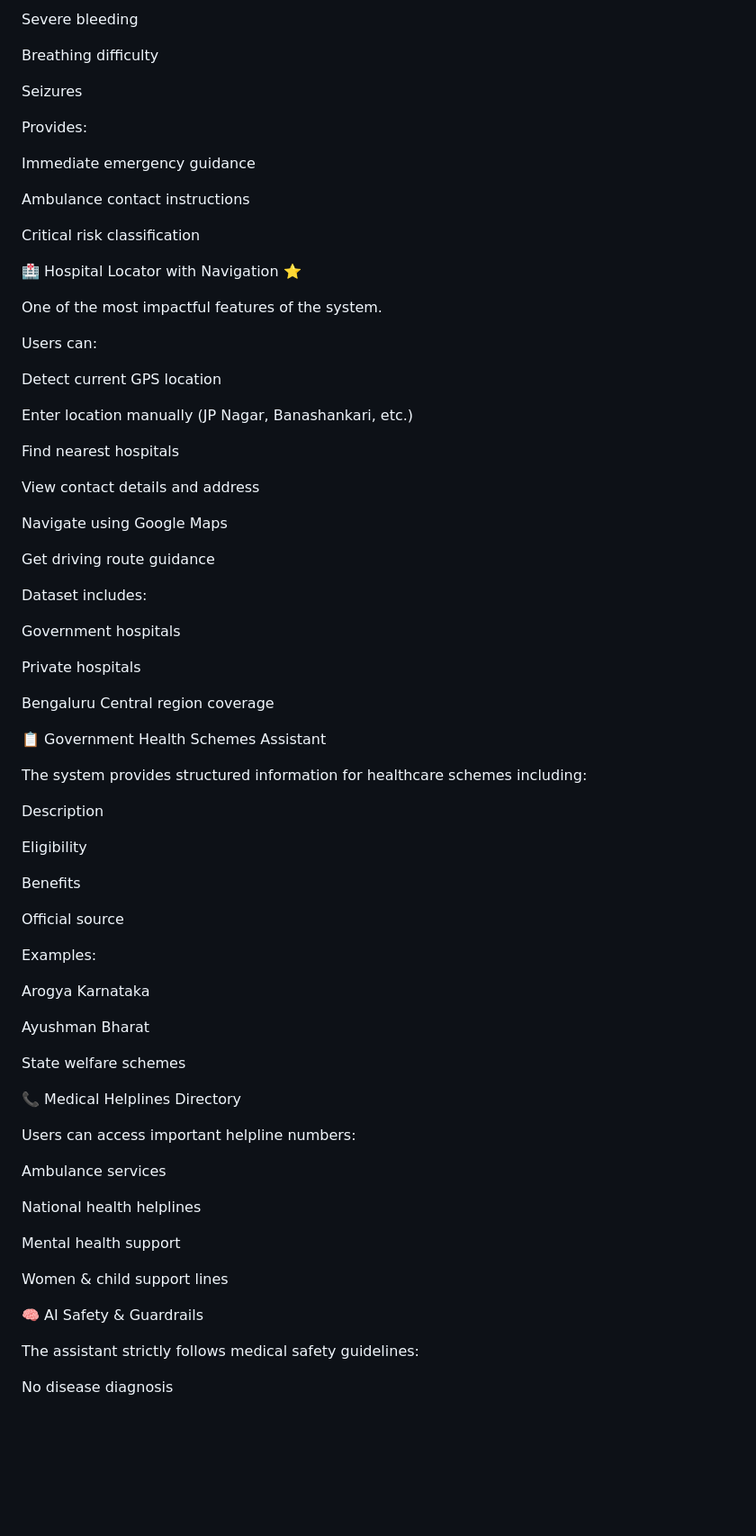
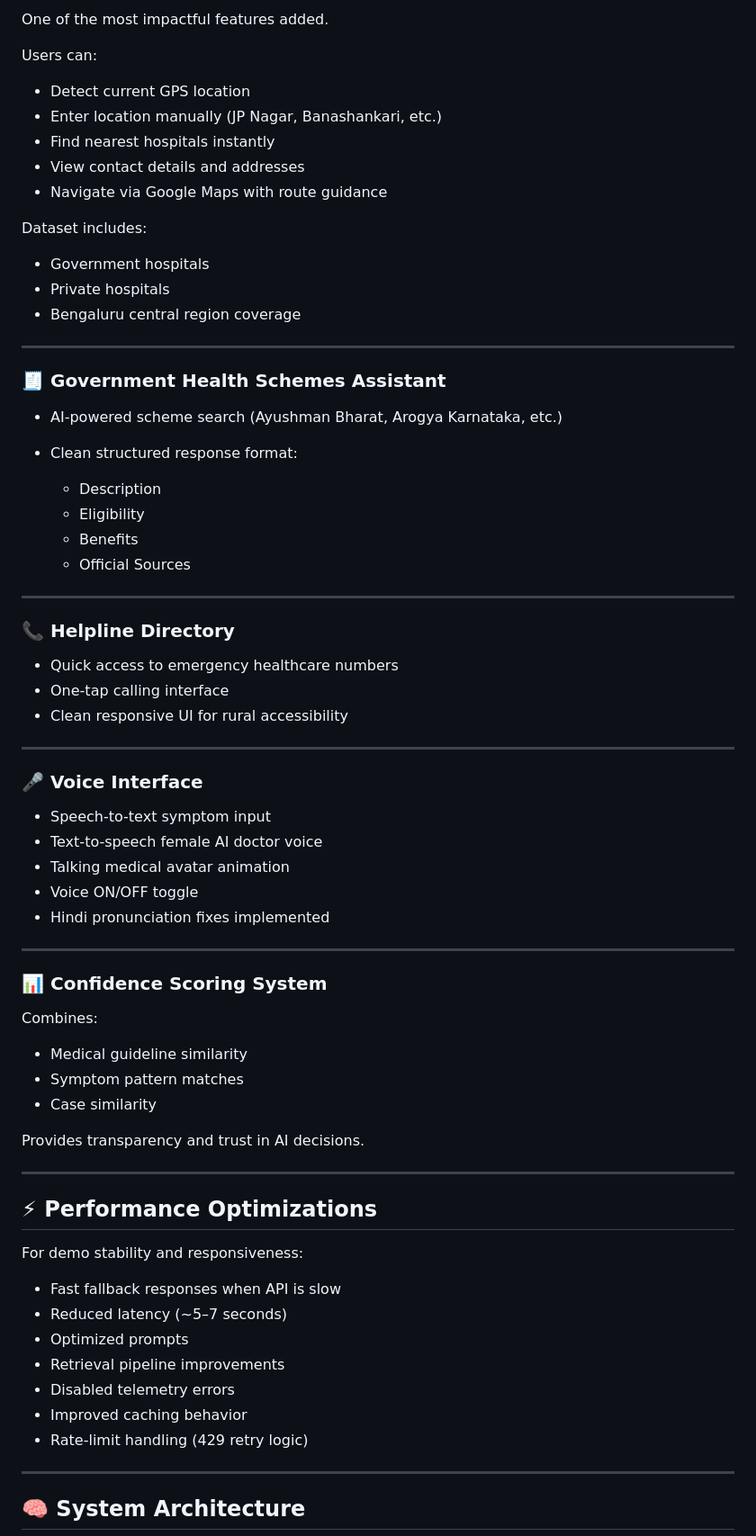
Before and after one commit to Daniishhhhh/healthcare-ai-assistant, a Markdown page: README.md, the part around one of its changes. Shown at 90% size. GitHub-like rendering; blank space fills up the shorter version.

```diff
--- a/README.md
+++ b/README.md
@@ -83,78 +76,76 @@ Unconsciousness
-Severe bleeding
-
-Breathing difficulty
-
-Seizures
-
-Provides:
-
-Immediate emergency guidance
-
-Ambulance contact instructions
-
-Critical risk classification
-
-🏥 Hospital Locator with Navigation ⭐
-
-One of the most impactful features of the system.
+One of the most impactful features added.
 
 Users can:
 
-Detect current GPS location
-
-Enter location manually (JP Nagar, Banashankari, etc.)
-
-Find nearest hospitals
-
-View contact details and address
-
-Navigate using Google Maps
-
-Get driving route guidance
+* Detect current GPS location
+* Enter location manually (JP Nagar, Banashankari, etc.)
+* Find nearest hospitals instantly
+* View contact details and addresses
+* Navigate via Google Maps with route guidance
 
 Dataset includes:
 
-Government hospitals
+* Government hospitals
+* Private hospitals
+* Bengaluru central region coverage
 
-Private hospitals
+---
 
-Bengaluru Central region coverage
+### 🧾 Government Health Schemes Assistant
 
-📋 Government Health Schemes Assistant
+* AI-powered scheme search (Ayushman Bharat, Arogya Karnataka, etc.)
+* Clean structured response format:
 
-The system provides structured information for healthcare schemes including:
+  * Description
+  * Eligibility
+  * Benefits
+  * Official Sources
 
-Description
+---
 
-Eligibility
+### 📞 Helpline Directory
 
-Benefits
+* Quick access to emergency healthcare numbers
+* One-tap calling interface
+* Clean responsive UI for rural accessibility
 
-Official source
+---
 
-Examples:
+### 🎤 Voice Interface
 
-Arogya Karnataka
+* Speech-to-text symptom input
+* Text-to-speech female AI doctor voice
+* Talking medical avatar animation
+* Voice ON/OFF toggle
+* Hindi pronunciation fixes implemented
 
-Ayushman Bharat
+---
 
-State welfare schemes
+### 📊 Confidence Scoring System
 
-📞 Medical Helplines Directory
+Combines:
 
-Users can access important helpline numbers:
+* Medical guideline similarity
+* Symptom pattern matches
+* Case similarity
 
-Ambulance services
+Provides transparency and trust in AI decisions.
 
-National health helplines
+---
 
-Mental health support
+## ⚡ Performance Optimizations
 
-Women & child support lines
+For demo stability and responsiveness:
 
-🧠 AI Safety & Guardrails
+* Fast fallback responses when API is slow
+* Reduced latency (~5–7 seconds)
+* Optimized prompts
+* Retrieval pipeline improvements
+* Disabled telemetry errors
+* Improved caching behavior
+* Rate-limit handling (429 retry logic)
 
-The assistant strictly follows medical safety guidelines:
+---
 
-No disease diagnosis
+## 🧠 System Architecture
 
```
Also changed, not shown: other parts of README.md (+249 -157 lines).
